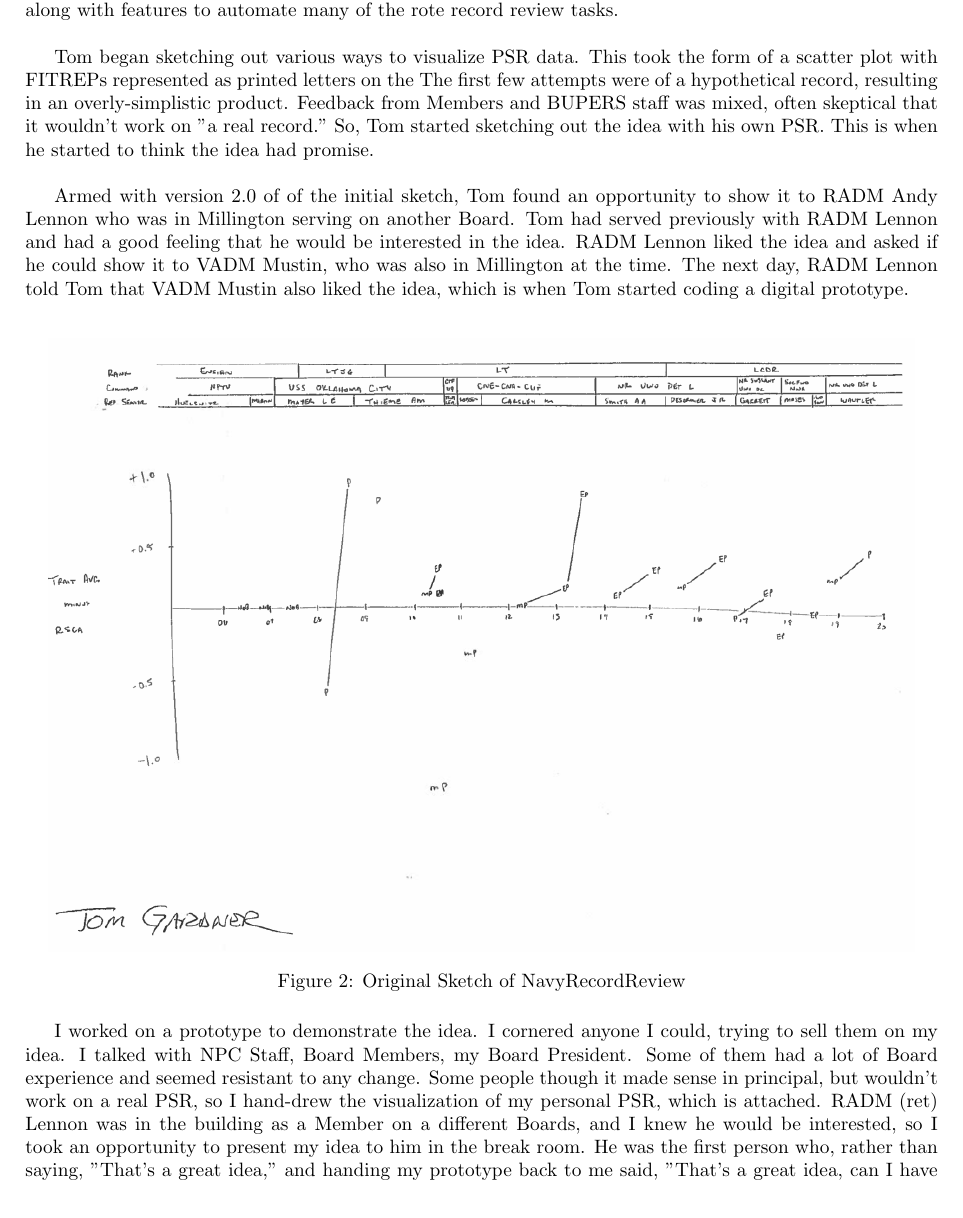
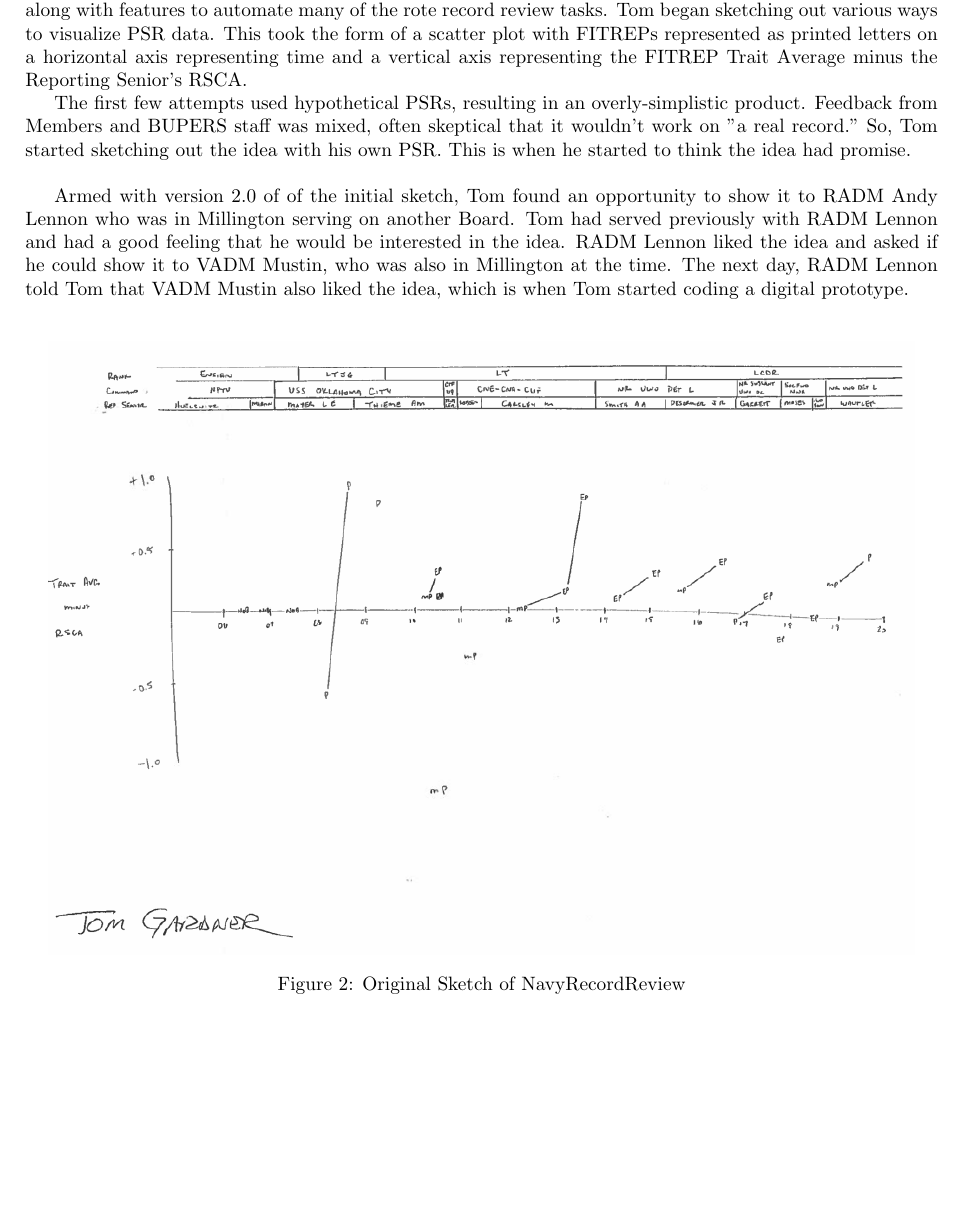
Before and after one commit to twgardner2/navy_psr, a LaTeX paper (whitepaper/24whitepaper.tex): part of page 3 of 7, cut so that both start at the same text, the shorter picture padded with empty space. Compiled offline with pdfLaTeX.

Commit message:
background edits

```diff
--- a/whitepaper/24whitepaper.tex
+++ b/whitepaper/24whitepaper.tex
@@ -155,11 +155,16 @@ while trying to listen to the briefer speak. \\
 After the first couple of days observing all of this as an Assistant Recorder,
 Tom started to look for ways to improve the process. It was clear that Members
 required away to visualize the data contained in the PSR, along with features
-to automate many of the rote record review tasks. \\
+to automate many of the rote record review tasks. Tom began sketching out
+various ways to visualize PSR data. This took the form of a scatter plot with
+FITREPs represented as printed letters on a horizontal axis representing time
+and a vertical axis representing the FITREP Trait Average minus the Reporting
+Senior's RSCA.
 
-Tom began sketching out various ways to visualize PSR data. This took the form of a scatter plot with FITREPs represented as printed letters on the The first few attempts were of a hypothetical record, resulting in an overly-simplistic product. Feedback from Members and BUPERS staff was mixed, often skeptical that it wouldn't work on
-"a real record." So, Tom started sketching out the idea with his own PSR. This is
-when he started to think the idea had promise.  \\
+The first few attempts used hypothetical PSRs, resulting in an overly-simplistic
+product. Feedback from Members and BUPERS staff was mixed, often skeptical that
+it wouldn't work on "a real record." So, Tom started sketching out the idea with
+his own PSR. This is when he started to think the idea had promise.  \\
 
 Armed with version 2.0 of of the initial sketch, Tom found an opportunity to
 show it to RADM Andy Lennon who was in Millington serving on another Board. Tom
@@ -183,8 +188,6 @@ a digital prototype.  \\
  \caption{Sample PSR (redacted)}
 \end{figure}
 
-
-I worked on a prototype to demonstrate the idea. I cornered anyone I could, trying to sell them on my idea. I talked with NPC Staff, Board Members, my Board President. Some of them had a lot of Board experience and seemed resistant to any change. Some people though it made sense in principal, but wouldn't work on a real PSR, so I hand-drew the visualization of my personal PSR, which is attached. RADM (ret) Lennon was in the building as a Member on a different Boards, and I knew he would be interested, so I took an opportunity to present my idea to him in the break room. He was the first person who, rather than saying, "That's a great idea," and handing my prototype back to me said, "That's a great idea, can I have this?" He shared the idea with VADM Mustin, who was also present for a Board. VADM Mustin liked the idea and, I believe, encouraged RADM Lennon to champion it in his capacity as Vice Director of the Naval Staff.
 
 Seeing that the idea was gaining traction at the highest levels of the Navy, I got to work further implementing (programming) the idea. Eventually I was able to recruit Chase, an extremely skilled web developer, to work on the idea with me. We setup some infrastructure for version control and deployment of our code and bought a domain. We have continued to develop the project, which is what you see at www.navyrecordreview.com.
 
```
